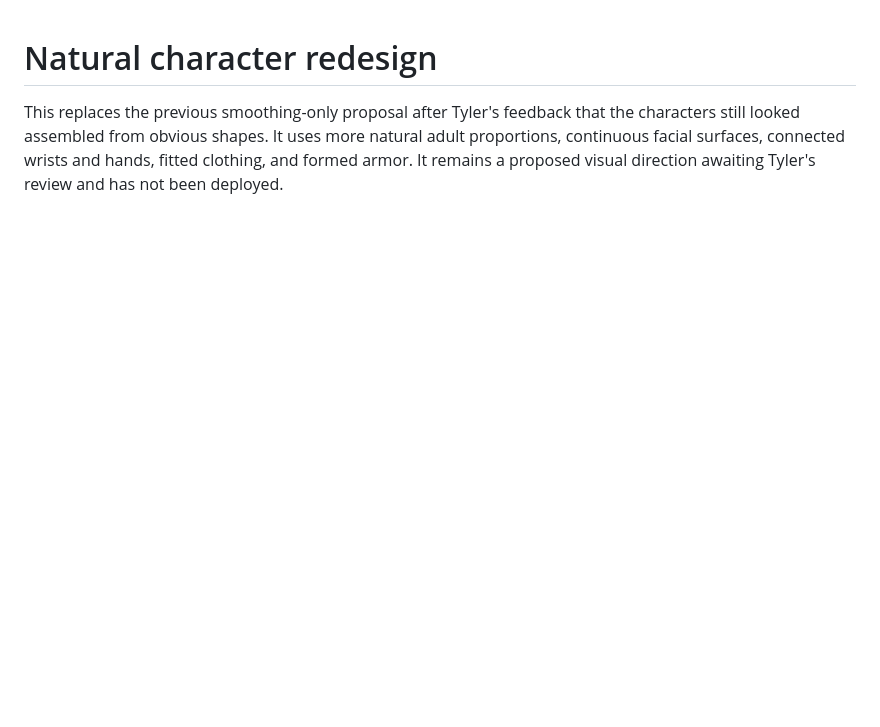
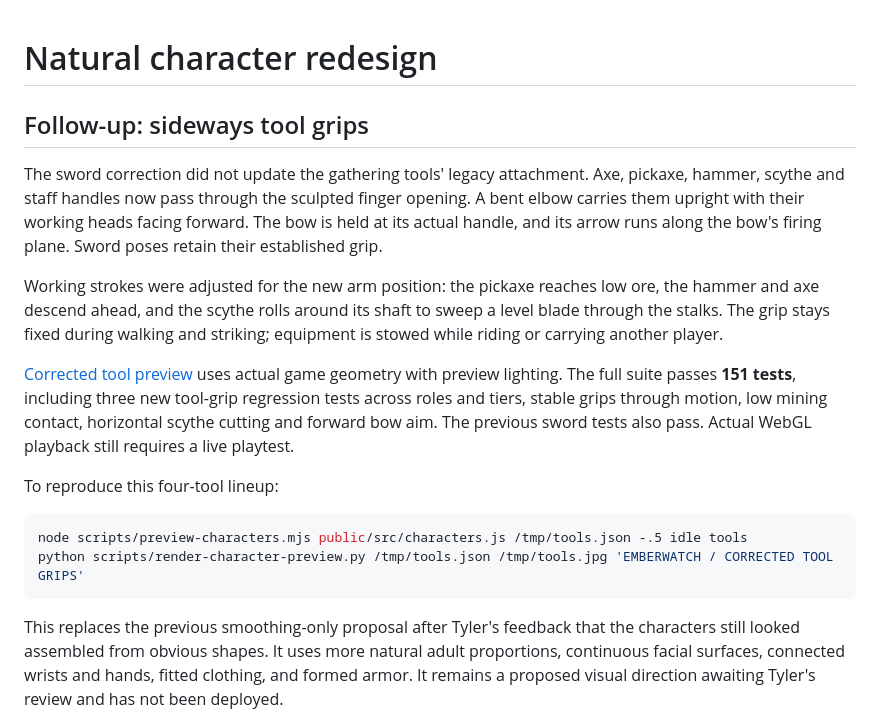
Before and after one commit to TylerOusley/emberwatch, a Markdown page: docs/CHARACTERS.md, the part around the change. GitHub-like rendering; blank space fills up the shorter version.

Commit message:
Correct sideways tool grips and align working strokes with the sculpted hands

````diff
--- a/docs/CHARACTERS.md
+++ b/docs/CHARACTERS.md
@@ -1,4 +1,19 @@
 # Natural character redesign
+
+## Follow-up: sideways tool grips
+
+The sword correction did not update the gathering tools' legacy attachment. Axe, pickaxe, hammer, scythe and staff handles now pass through the sculpted finger opening. A bent elbow carries them upright with their working heads facing forward. The bow is held at its actual handle, and its arrow runs along the bow's firing plane. Sword poses retain their established grip.
+
+Working strokes were adjusted for the new arm position: the pickaxe reaches low ore, the hammer and axe descend ahead, and the scythe rolls around its shaft to sweep a level blade through the stalks. The grip stays fixed during walking and striking; equipment is stowed while riding or carrying another player.
+
+[Corrected tool preview](previews/tool-grips.jpg) uses actual game geometry with preview lighting. The full suite passes **151 tests**, including three new tool-grip regression tests across roles and tiers, stable grips through motion, low mining contact, horizontal scythe cutting and forward bow aim. The previous sword tests also pass. Actual WebGL playback still requires a live playtest.
+
+To reproduce this four-tool lineup:
+
+```sh
+node scripts/preview-characters.mjs public/src/characters.js /tmp/tools.json -.5 idle tools
+python scripts/render-character-preview.py /tmp/tools.json /tmp/tools.jpg 'EMBERWATCH / CORRECTED TOOL GRIPS'
+```
 
 This replaces the previous smoothing-only proposal after Tyler's feedback that the characters still looked assembled from obvious shapes. It uses more natural adult proportions, continuous facial surfaces, connected wrists and hands, fitted clothing, and formed armor. It remains a proposed visual direction awaiting Tyler's review and has not been deployed.
 
````
Also changed, not shown: docs/VALIDATION.md (+4 -0 lines), docs/previews/tool-grips.jpg (added), 4 other files.
